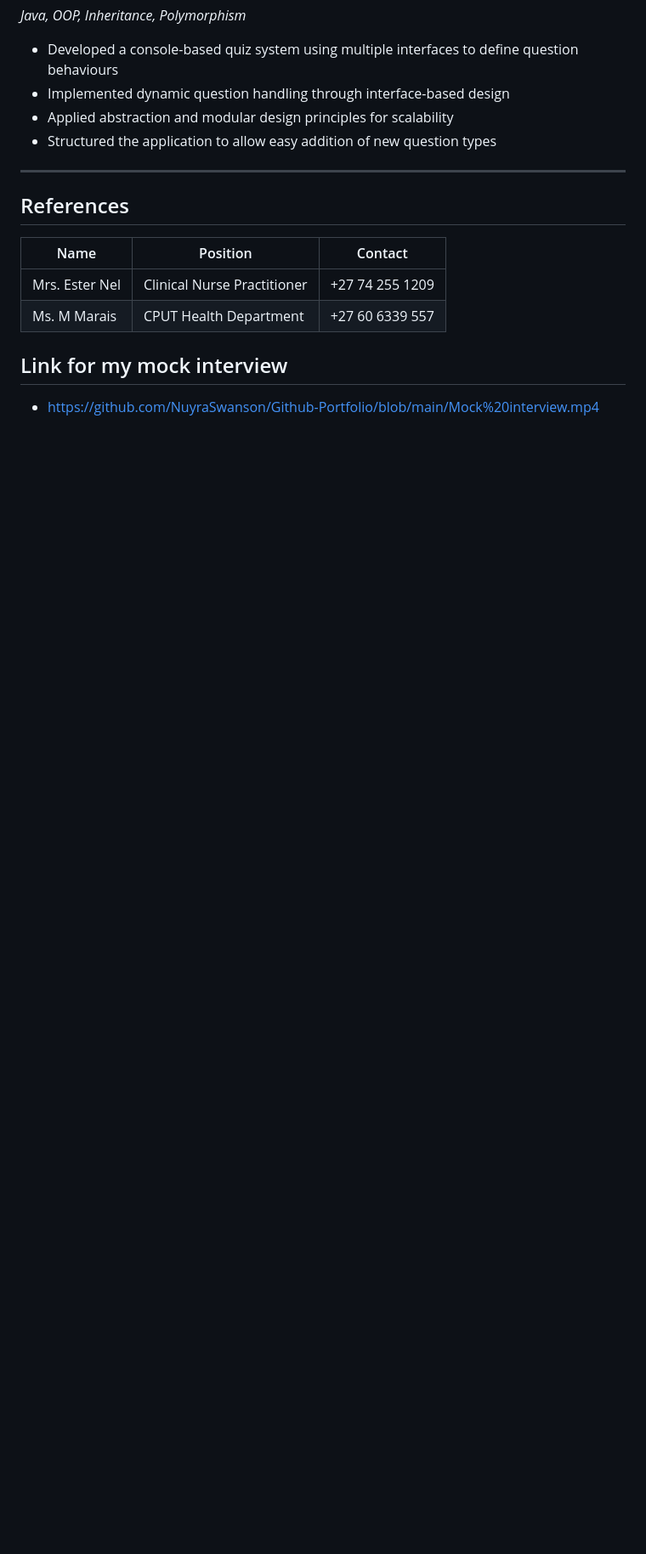
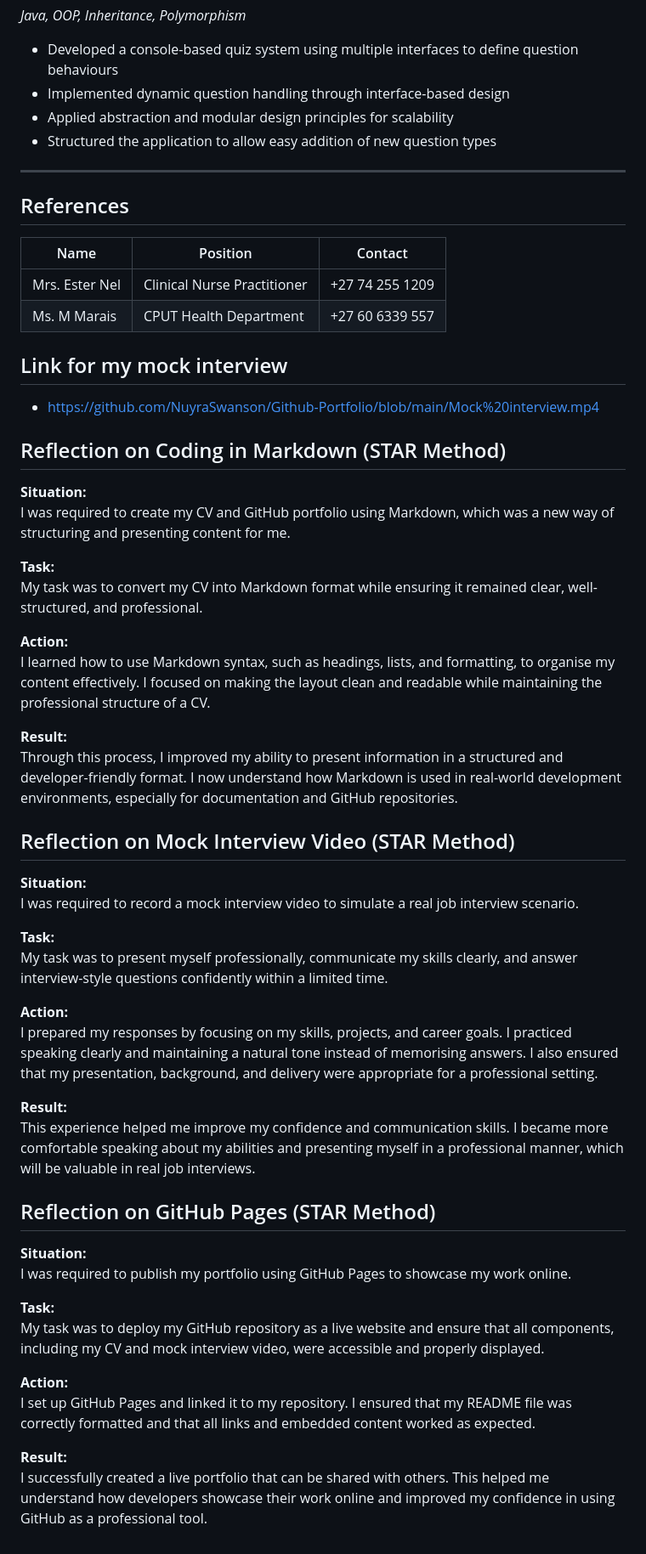
Before and after one commit to NuyraSwanson/NuyraSwanson.github.io, a Markdown page: README.md, the part around the change. Shown at 85% size. GitHub-like rendering; blank space fills up the shorter version.

```diff
--- a/README.md
+++ b/README.md
@@ -105,3 +105,45 @@ Passionate about building secure, user-centric software and contributing to coll
 ## Link for my mock interview
 
 - https://github.com/NuyraSwanson/Github-Portfolio/blob/main/Mock%20interview.mp4
+
+## Reflection on Coding in Markdown (STAR Method)
+
+**Situation:**
+I was required to create my CV and GitHub portfolio using Markdown, which was a new way of structuring and presenting content for me.
+
+**Task:**
+My task was to convert my CV into Markdown format while ensuring it remained clear, well-structured, and professional.
+
+**Action:**
+I learned how to use Markdown syntax, such as headings, lists, and formatting, to organise my content effectively. I focused on making the layout clean and readable while maintaining the professional structure of a CV.
+
+**Result:**
+Through this process, I improved my ability to present information in a structured and developer-friendly format. I now understand how Markdown is used in real-world development environments, especially for documentation and GitHub repositories.
+
+## Reflection on Mock Interview Video (STAR Method)
+
+**Situation:**
+I was required to record a mock interview video to simulate a real job interview scenario.
+
+**Task:**
+My task was to present myself professionally, communicate my skills clearly, and answer interview-style questions confidently within a limited time.
+
+**Action:**
+I prepared my responses by focusing on my skills, projects, and career goals. I practiced speaking clearly and maintaining a natural tone instead of memorising answers. I also ensured that my presentation, background, and delivery were appropriate for a professional setting.
+
+**Result:**
+This experience helped me improve my confidence and communication skills. I became more comfortable speaking about my abilities and presenting myself in a professional manner, which will be valuable in real job interviews.
+
+## Reflection on GitHub Pages (STAR Method)
+
+**Situation:**
+I was required to publish my portfolio using GitHub Pages to showcase my work online.
+
+**Task:**
+My task was to deploy my GitHub repository as a live website and ensure that all components, including my CV and mock interview video, were accessible and properly displayed.
+
+**Action:**
+I set up GitHub Pages and linked it to my repository. I ensured that my README file was correctly formatted and that all links and embedded content worked as expected.
+
+**Result:**
+I successfully created a live portfolio that can be shared with others. This helped me understand how developers showcase their work online and improved my confidence in using GitHub as a professional tool.
```
